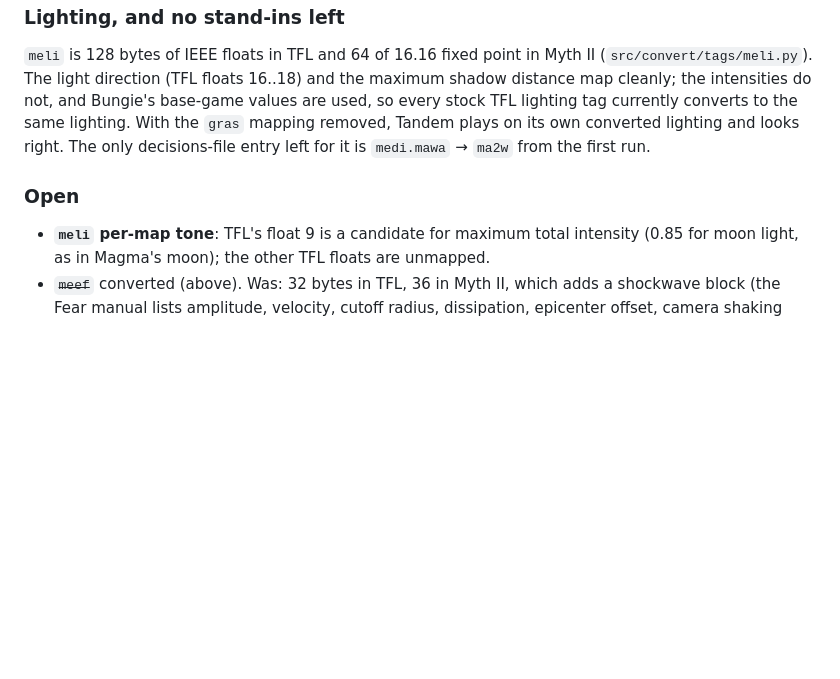
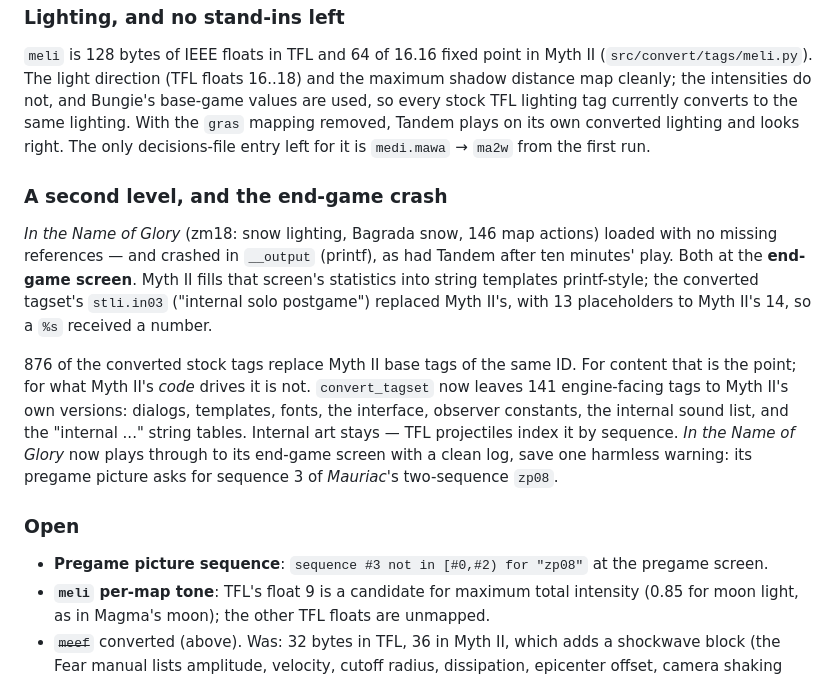
Before and after one commit to Edulus/Myth-1-to-2-plugin-converter, a Markdown page: NOTES.md, the part around the change. Rendered like a GitHub page; blank space fills up the shorter version.

Commit message:
Record the second level and the end-game string crash
NOTES.md section 18: In the Name of Glory plays to its end-game screen
once the tagset leaves engine-facing tags (the printf-crashing internal
postgame strings among them) to Myth II. One harmless pregame-picture
warning remains open.

Co-Authored-By: Claude Opus 5.5 <noreply@anthropic.com>

```diff
--- a/NOTES.md
+++ b/NOTES.md
@@ -1383,8 +1383,28 @@ to the same lighting. With the `gras` mapping removed, Tandem plays on its own
 converted lighting and looks right. The only decisions-file entry left for it
 is `medi.mawa` → `ma2w` from the first run.
 
+### A second level, and the end-game crash
+
+*In the Name of Glory* (zm18: snow lighting, Bagrada snow, 146 map actions)
+loaded with no missing references — and crashed in `__output` (printf), as
+had Tandem after ten minutes' play. Both at the **end-game screen**. Myth II
+fills that screen's statistics into string templates printf-style; the
+converted tagset's `stli.in03` ("internal solo postgame") replaced Myth II's,
+with 13 placeholders to Myth II's 14, so a `%s` received a number.
+
+876 of the converted stock tags replace Myth II base tags of the same ID. For
+content that is the point; for what Myth II's *code* drives it is not.
+`convert_tagset` now leaves 141 engine-facing tags to Myth II's own versions:
+dialogs, templates, fonts, the interface, observer constants, the internal
+sound list, and the "internal ..." string tables. Internal art stays — TFL
+projectiles index it by sequence. *In the Name of Glory* now plays through to
+its end-game screen with a clean log, save one harmless warning: its pregame
+picture asks for sequence 3 of *Mauriac*'s two-sequence `zp08`.
+
 ### Open
 
+- **Pregame picture sequence**: `sequence #3 not in [#0,#2) for "zp08"` at
+  the pregame screen.
 - **`meli` per-map tone**: TFL's float 9 is a candidate for maximum total
   intensity (0.85 for moon light, as in Magma's moon); the other TFL floats are
   unmapped.
```
